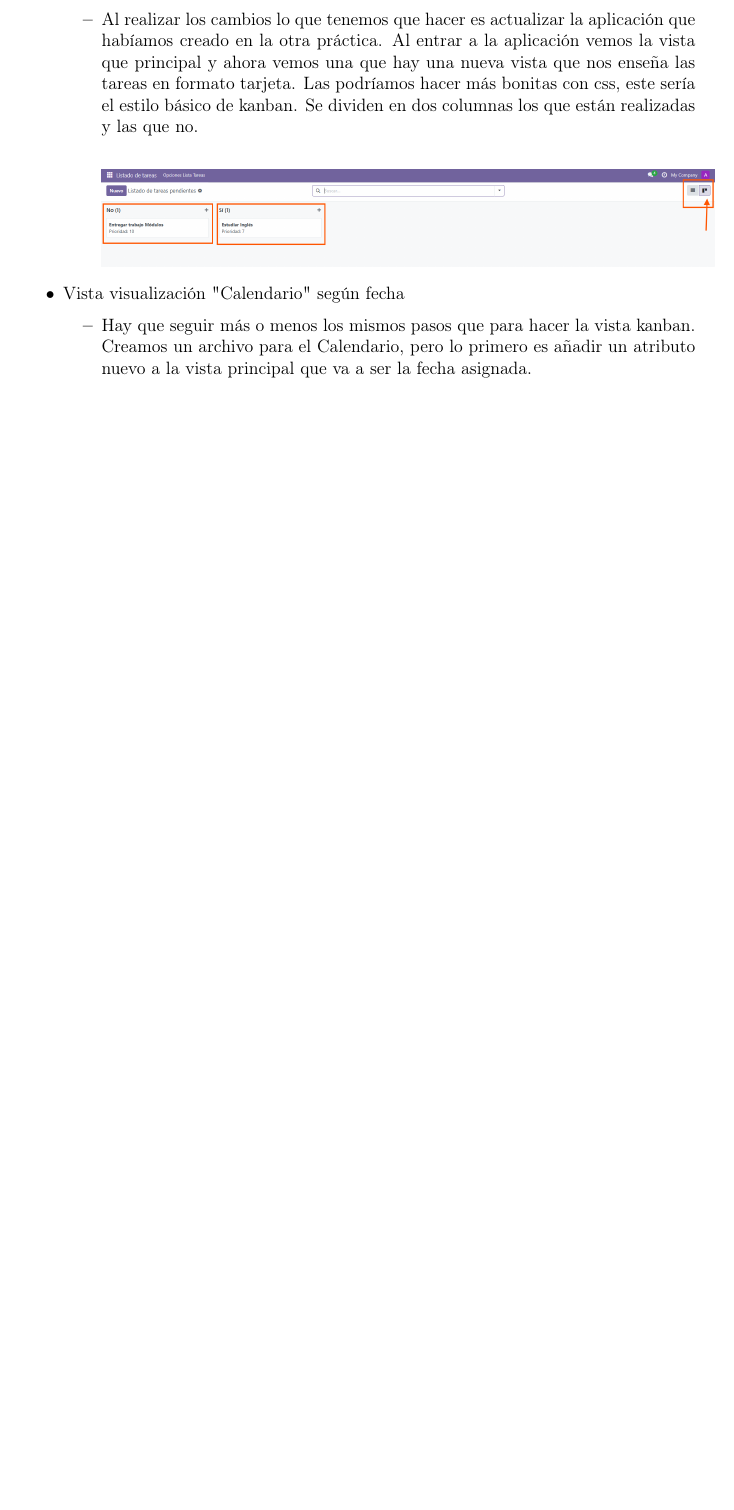
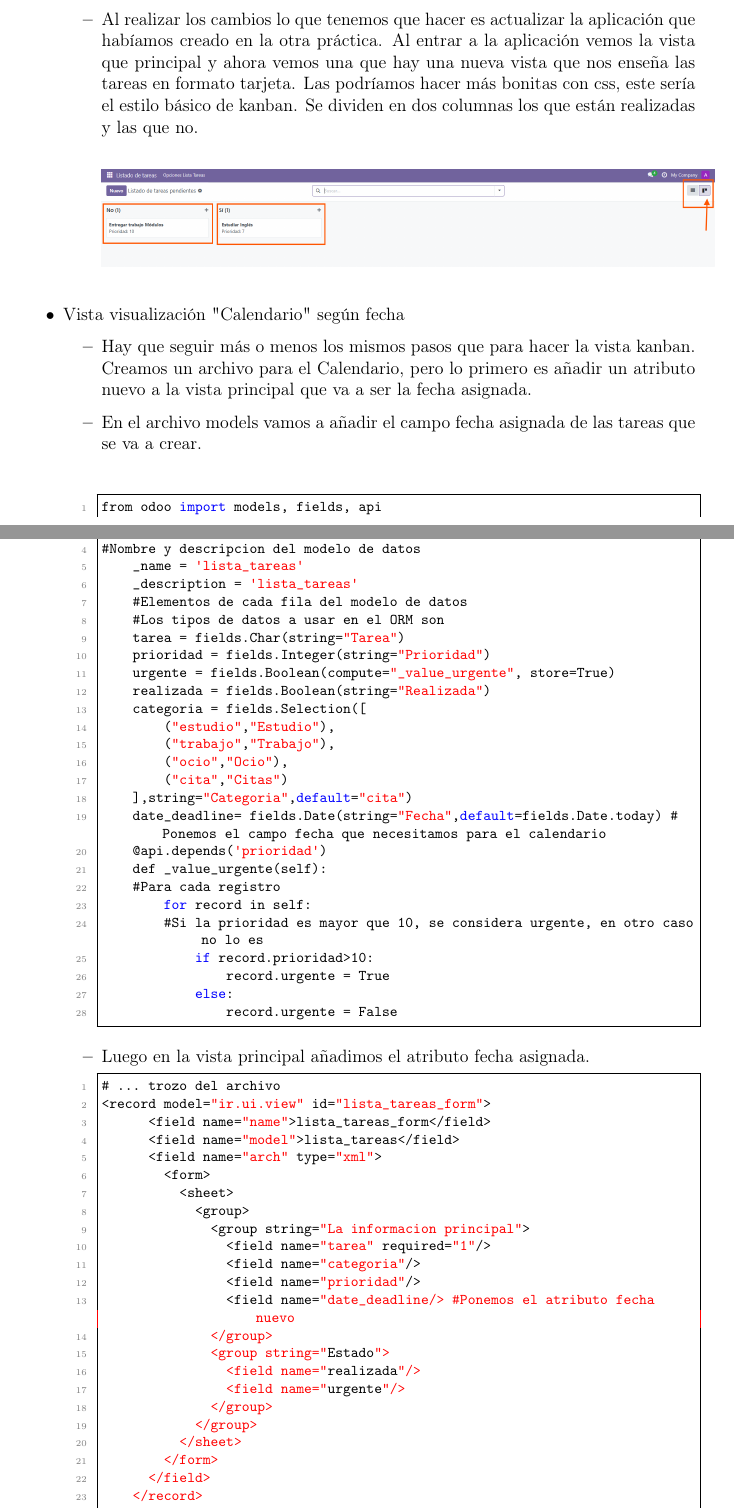
Before and after one commit to andreasp31/Practica4_Modulos, a LaTeX document (Practica4_Modulos/Documentacion/documentacion1_4.tex): part of page 4 of 5 before the commit and two parts of pages 4 and 5 of 8 after it, the two joined at a grey line, cut so that both start at the same text, the shorter picture padded with empty space. Compiled offline with pdfLaTeX.

Commit message:
calendario_final

```diff
--- a/Practica4_Modulos/Documentacion/documentacion1_4.tex
+++ b/Practica4_Modulos/Documentacion/documentacion1_4.tex
@@ -155,6 +161,66 @@ El objetivo de la primera actividad es modificar el módulo que creamos en la an
 
     \includegraphics[height=2.3cm]{images/modulo1.png}
     \end{itemize}
+    \vspace{0.5cm}
+
     \item Vista visualización "Calendario" según fecha
     \begin{itemize}
         \item Hay que seguir más o menos los mismos pasos que para hacer la vista kanban. Creamos un archivo para el Calendario, pero lo primero es añadir un atributo nuevo a la vista principal que va a ser la fecha asignada.
+        \item En el archivo models vamos a añadir el campo fecha asignada de las tareas que se va a crear.
+
+\vspace{0.8cm}
+\begin{lstlisting}[style=javascript]
+from odoo import models, fields, api
+#Definimos el modelo de datos
+class lista_tareas(models.Model):
+#Nombre y descripcion del modelo de datos
+    _name = 'lista_tareas'
+    _description = 'lista_tareas'
+    #Elementos de cada fila del modelo de datos
+    #Los tipos de datos a usar en el ORM son
+    tarea = fields.Char(string="Tarea")
+    prioridad = fields.Integer(string="Prioridad")
+    urgente = fields.Boolean(compute="_value_urgente", store=True)
+    realizada = fields.Boolean(string="Realizada")
+    categoria = fields.Selection([
+        ("estudio","Estudio"),
+        ("trabajo","Trabajo"),
+        ("ocio","Ocio"),
+        ("cita","Citas")
+    ],string="Categoria",default="cita")
+    date_deadline= fields.Date(string="Fecha",default=fields.Date.today) # Ponemos el campo fecha que necesitamos para el calendario
+    @api.depends('prioridad')
+    def _value_urgente(self):
+    #Para cada registro
+        for record in self:
+        #Si la prioridad es mayor que 10, se considera urgente, en otro caso no lo es
+            if record.prioridad>10:
+                record.urgente = True
+            else:
+                record.urgente = False
+\end{lstlisting}
+    \item Luego en la vista principal añadimos el atributo fecha asignada.
+\begin{lstlisting}[style=javascript]
+# ... trozo del archivo
+<record model="ir.ui.view" id="lista_tareas_form">
+      <field name="name">lista_tareas_form</field>
+      <field name="model">lista_tareas</field>
+      <field name="arch" type="xml">
+        <form>
+          <sheet>
+            <group>
+              <group string="La informacion principal">
+                <field name="tarea" required="1"/>
+                <field name="categoria"/>
+                <field name="prioridad"/>
+                <field name="date_deadline/> #Ponemos el atributo fecha nuevo
+              </group>
+              <group string="Estado">
+                <field name="realizada"/>
+                <field name="urgente"/>
+              </group>
+            </group>
+          </sheet>
+        </form>
+      </field>
+    </record>
```
Also changed, not shown: addons/lista_tareas/security/ir.model.access.csv (+1 -1 lines), Practica4_Modulos/Documentacion/documentacion1_4.pdf, Practica4_Modulos/Documentacion/images/calendario1.png (added), Practica4_Modulos/Documentacion/images/calendario2.png (added), Practica4_Modulos/Documentacion/images/calendario3.png (added), Practica4_Modulos/Documentacion/images/error1.png (added), Practica4_Modulos/Documentacion/documentacion1_4.tex (83 more changed lines), 10 other files.
